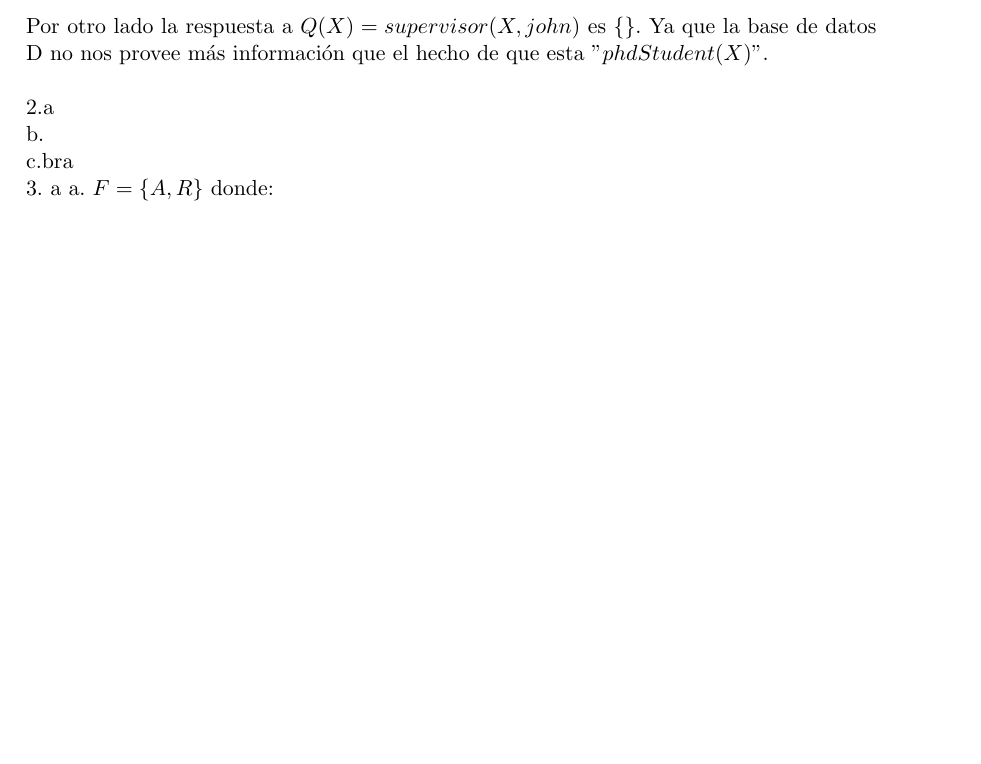
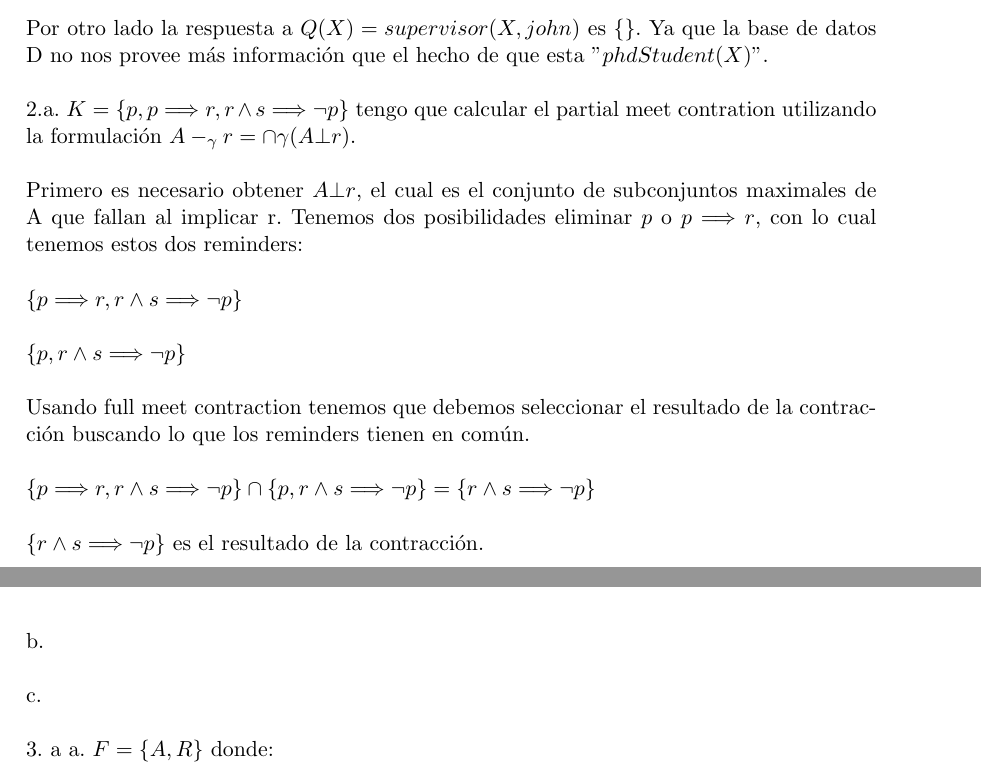
Before and after one commit to fede183/Facultad, a LaTeX thesis (IBC/Practicos/Resolución/practico.tex, which reads IBC/Practicos/Resolución/practico567.tex): part of page 18 of 18 before the commit and two parts of pages 18 and 19 of 19 after it, the two joined at a grey line, cut so that both start at the same text, the shorter picture padded with empty space. Compiled offline with pdfLaTeX.

Commit message:
avance en la guia 5 de IBC

```diff
--- a/IBC/Practicos/Resolución/practico567.tex
+++ b/IBC/Practicos/Resolución/practico567.tex
@@ -21,11 +21,23 @@ c. La respuesta de $Q() = \exists X supervisor(X, john)$ es $True$ ya que por el
 Por otro lado la respuesta a $Q(X) = supervisor(X, john)$ es \{\}. Ya que la base de datos D no nos provee más información que el hecho de que
 esta "$phdStudent(X)$". \\
 
-2.a
+2.a. $K = \{p, p \Longrightarrow  r , r \land s  \Longrightarrow \neg p \}$ tengo que calcular el partial meet contration utilizando la formulación $A-_{\gamma}r = \cap\gamma(A \bot r)$. \\
 
-b.
+Primero es necesario obtener $A \bot r$, el cual es el conjunto de subconjuntos maximales de A que fallan al implicar r. Tenemos dos posibilidades eliminar $p$ o $p \Longrightarrow  r$, con lo cual tenemos estos dos reminders: \\
 
-c.bra
+$\{p \Longrightarrow  r , r \land s  \Longrightarrow \neg p \}$ \\
+
+$\{p, r \land s  \Longrightarrow \neg p \}$ \\
+
+Usando full meet contraction tenemos que debemos seleccionar el resultado de la contracción buscando lo que los reminders tienen en común. \\
+
+$\{p \Longrightarrow  r , r \land s  \Longrightarrow \neg p \} \cap \{p, r \land s  \Longrightarrow \neg p \} = \{r \land s  \Longrightarrow \neg p\}$ \\
+
+$\{r \land s  \Longrightarrow \neg p\}$ es el resultado de la contracción. \\
+
+b.\\
+
+c.\\
 
 3. a
 a. $F=\{A, R\}$ donde: \\
```
Also changed, not shown: IBC/Practicos/Resolución/practico.pdf, 4 other files.
